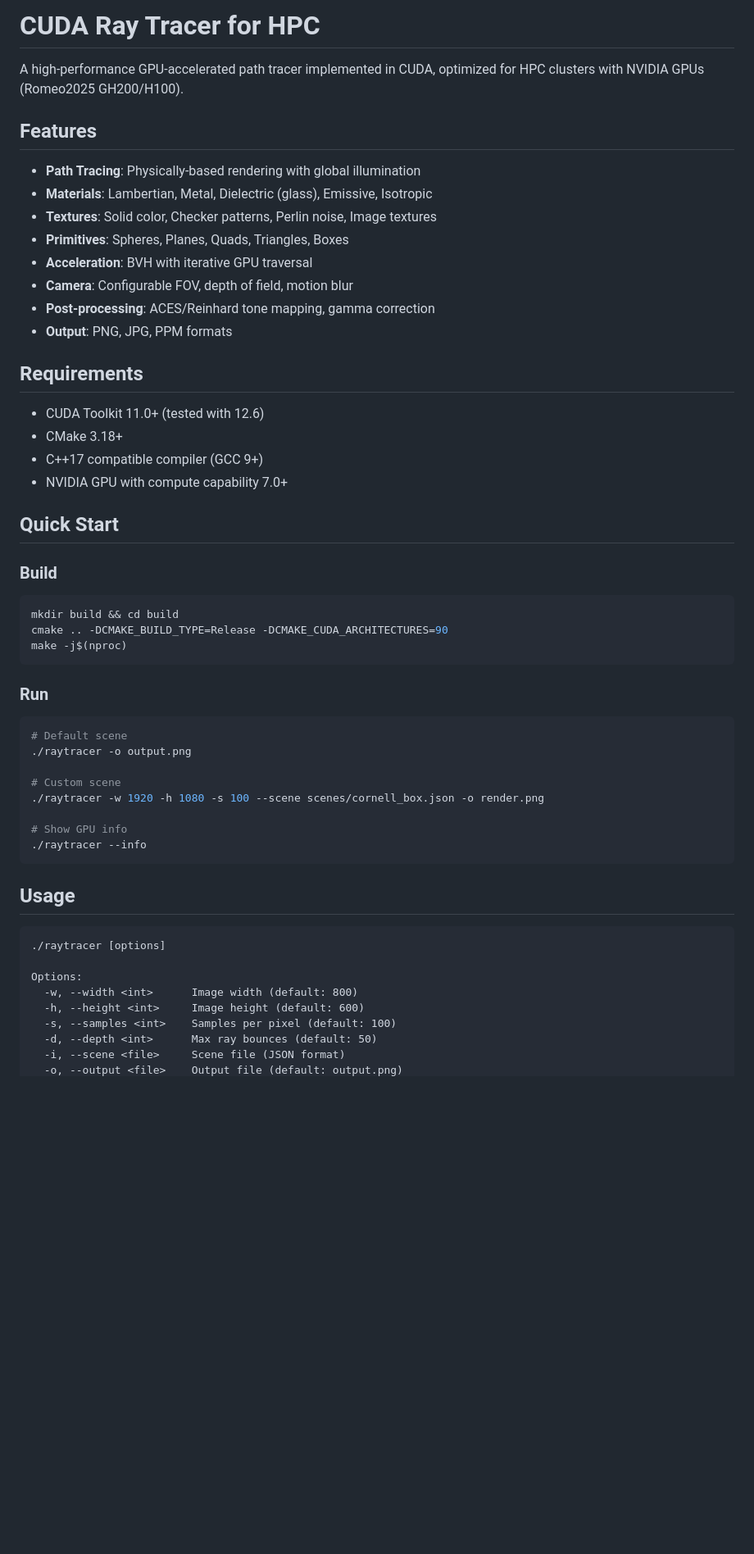
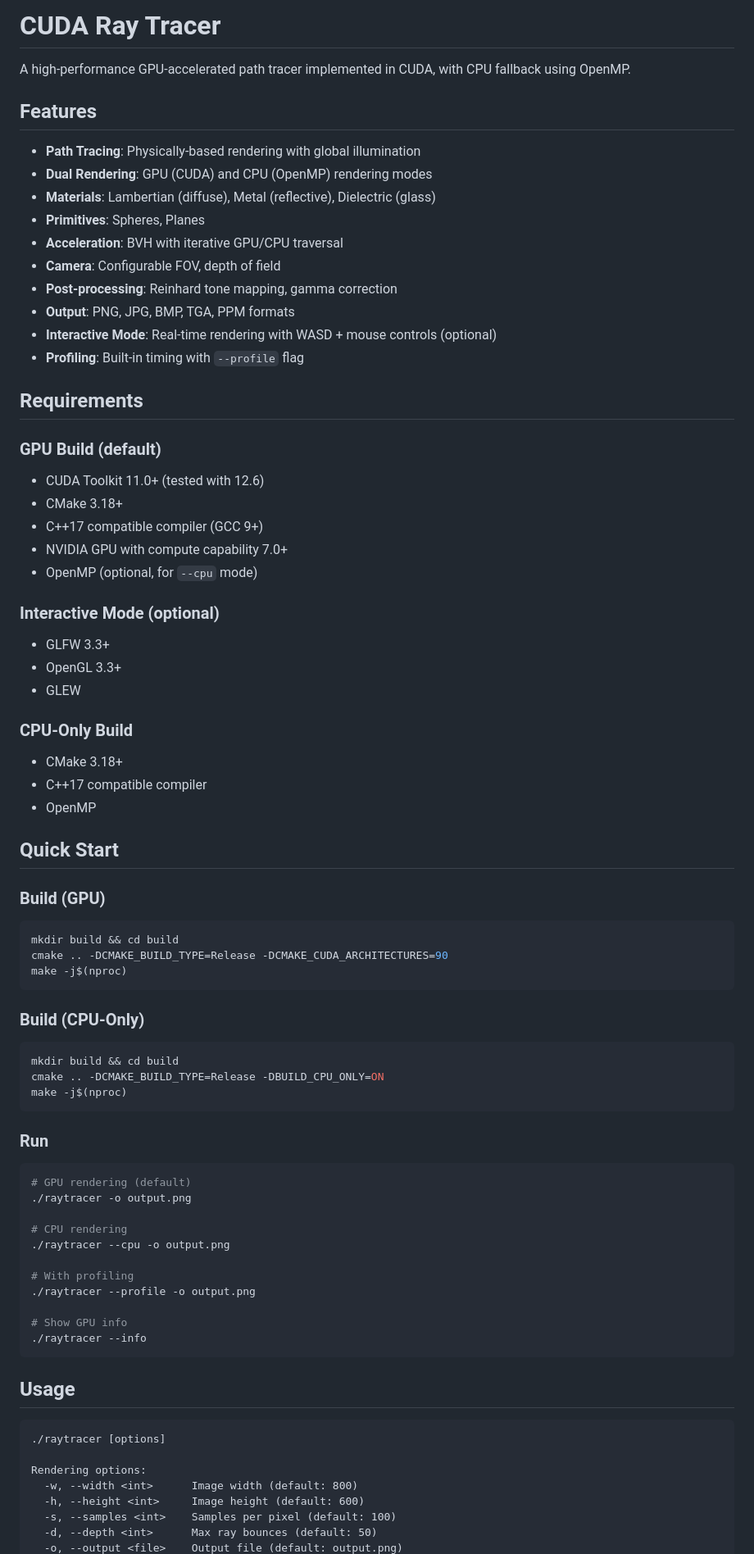
Before and after one commit to Gotman08/RayTracing, a Markdown page: README.md, the part around one of its changes. Shown at 82% size. GitHub-like rendering; blank space fills up the shorter version.

Commit message:
maj README

````diff
--- a/README.md
+++ b/README.md
@@ -1,28 +1,42 @@
-# CUDA Ray Tracer for HPC
+# CUDA Ray Tracer
 
-A high-performance GPU-accelerated path tracer implemented in CUDA, optimized for HPC clusters with NVIDIA GPUs (Romeo2025 GH200/H100).
+A high-performance GPU-accelerated path tracer implemented in CUDA, with CPU fallback using OpenMP.
 
 ## Features
 
 - **Path Tracing**: Physically-based rendering with global illumination
-- **Materials**: Lambertian, Metal, Dielectric (glass), Emissive, Isotropic
-- **Textures**: Solid color, Checker patterns, Perlin noise, Image textures
-- **Primitives**: Spheres, Planes, Quads, Triangles, Boxes
-- **Acceleration**: BVH with iterative GPU traversal
-- **Camera**: Configurable FOV, depth of field, motion blur
-- **Post-processing**: ACES/Reinhard tone mapping, gamma correction
-- **Output**: PNG, JPG, PPM formats
+- **Dual Rendering**: GPU (CUDA) and CPU (OpenMP) rendering modes
+- **Materials**: Lambertian (diffuse), Metal (reflective), Dielectric (glass)
+- **Primitives**: Spheres, Planes
+- **Acceleration**: BVH with iterative GPU/CPU traversal
+- **Camera**: Configurable FOV, depth of field
+- **Post-processing**: Reinhard tone mapping, gamma correction
+- **Output**: PNG, JPG, BMP, TGA, PPM formats
+- **Interactive Mode**: Real-time rendering with WASD + mouse controls (optional)
+- **Profiling**: Built-in timing with `--profile` flag
 
 ## Requirements
 
+### GPU Build (default)
 - CUDA Toolkit 11.0+ (tested with 12.6)
 - CMake 3.18+
 - C++17 compatible compiler (GCC 9+)
 - NVIDIA GPU with compute capability 7.0+
+- OpenMP (optional, for `--cpu` mode)
+
+### Interactive Mode (optional)
+- GLFW 3.3+
+- OpenGL 3.3+
+- GLEW
+
+### CPU-Only Build
+- CMake 3.18+
+- C++17 compatible compiler
+- OpenMP
 
 ## Quick Start
 
-### Build
+### Build (GPU)
 
 ```bash
 mkdir build && cd build
@@ -30,14 +44,25 @@ cmake .. -DCMAKE_BUILD_TYPE=Release -DCMAKE_CUDA_ARCHITECTURES=90
 make -j$(nproc)
 ```
 
+### Build (CPU-Only)
+
+```bash
+mkdir build && cd build
+cmake .. -DCMAKE_BUILD_TYPE=Release -DBUILD_CPU_ONLY=ON
+make -j$(nproc)
+```
+
 ### Run
 
 ```bash
-# Default scene
+# GPU rendering (default)
 ./raytracer -o output.png
 
-# Custom scene
-./raytracer -w 1920 -h 1080 -s 100 --scene scenes/cornell_box.json -o render.png
+# CPU rendering
+./raytracer --cpu -o output.png
+
+# With profiling
+./raytracer --profile -o output.png
 
 # Show GPU info
 ./raytracer --info
@@ -48,10 +73,9 @@ make -j$(nproc)
 ```
 ./raytracer [options]
 
-Options:
+Rendering options:
   -w, --width <int>      Image width (default: 800)
   -h, --height <int>     Image height (default: 600)
   -s, --samples <int>    Samples per pixel (default: 100)
   -d, --depth <int>      Max ray bounces (default: 50)
-  -i, --scene <file>     Scene file (JSON format)
   -o, --output <file>    Output file (default: output.png)
````
Also changed, not shown: other parts of README.md (+50 -80 lines).
